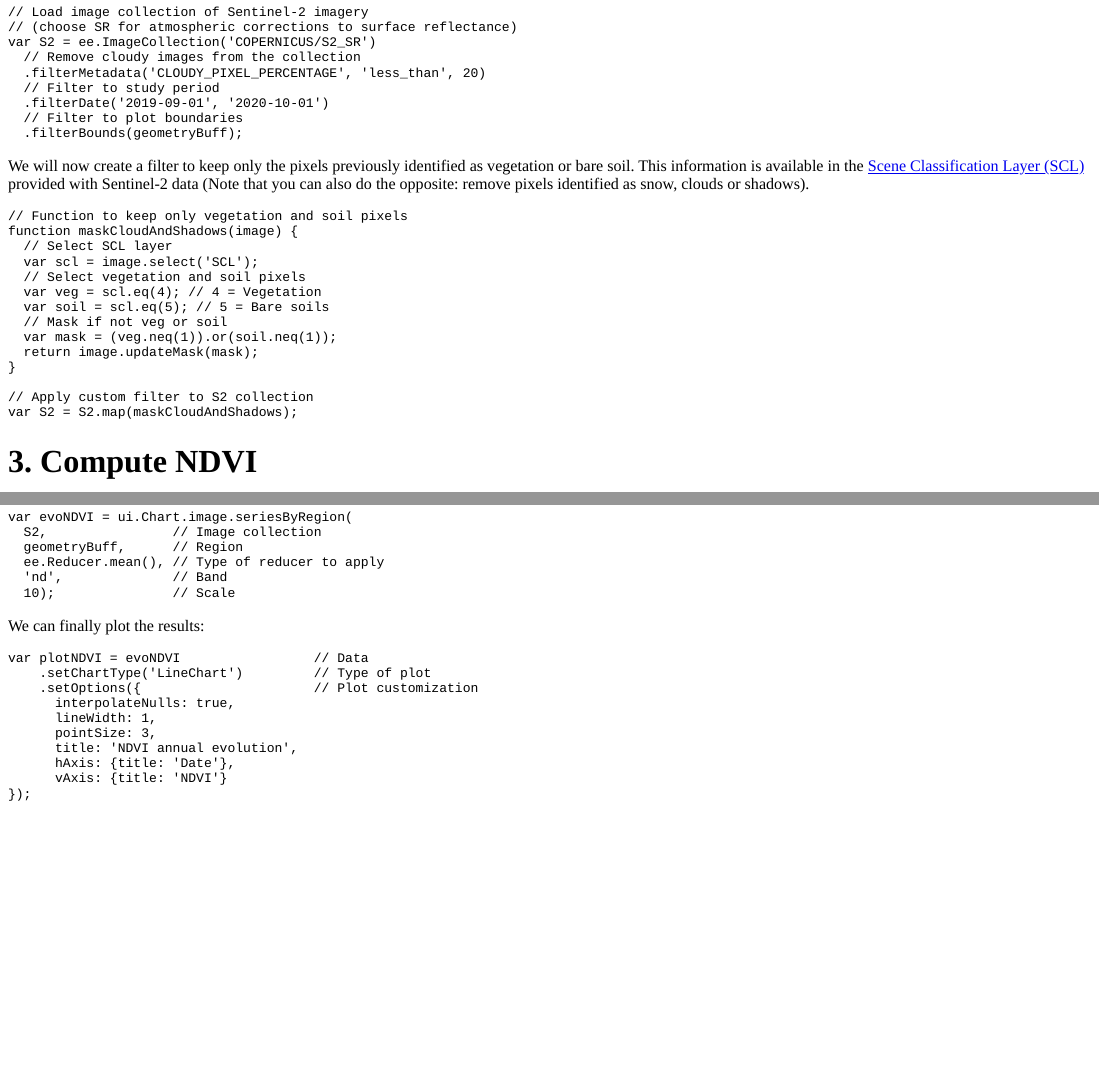
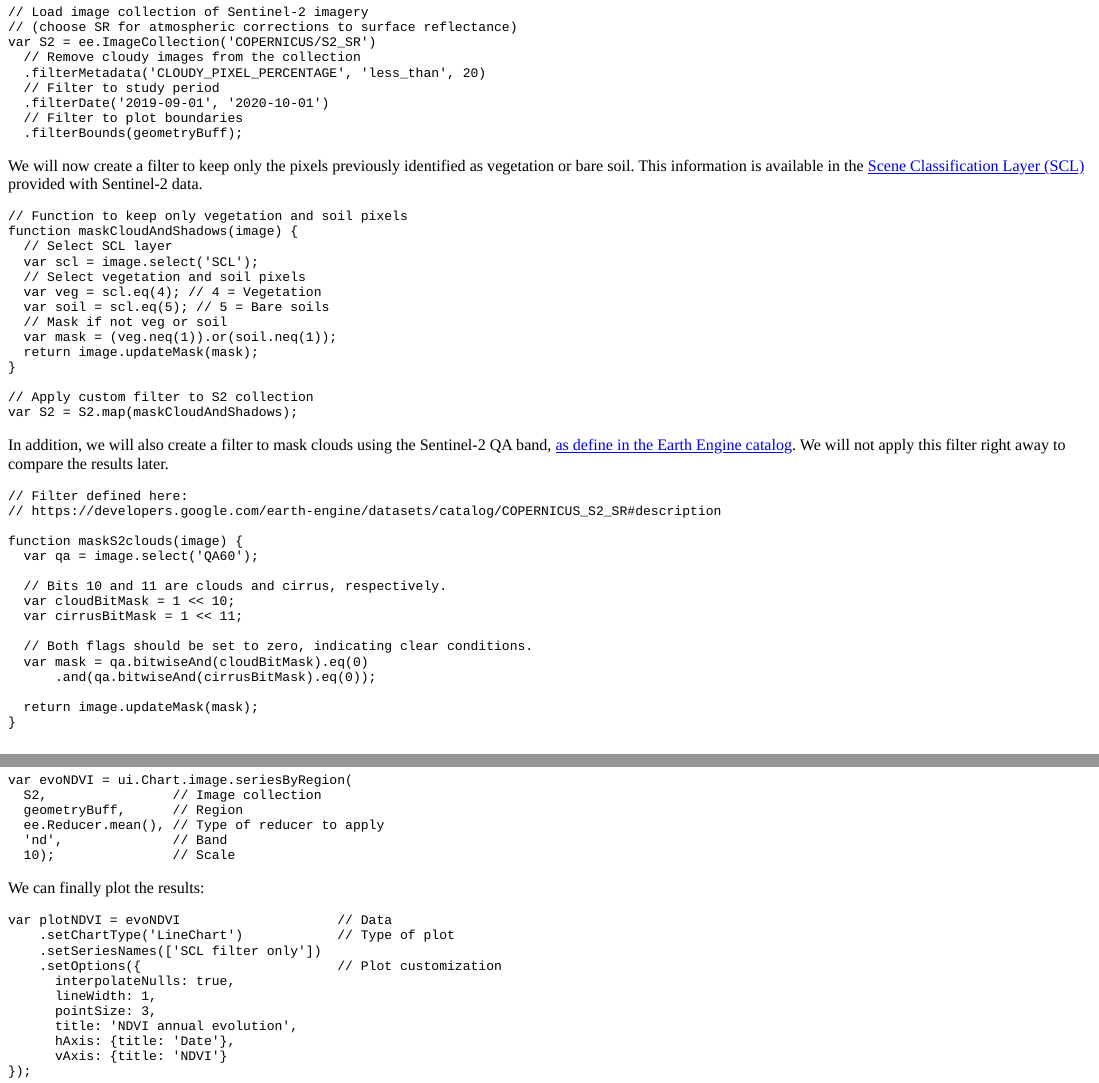
Before and after one commit to BjnNowak/BjnNowak, an R Markdown document (content/post/2021-09-10-gee-ndvi-time-series/index.Rmd): the page in a window 1100 px wide, from 140 px down, and a second part further down, joined at a grey line. The pictures show the output file content/post/2021-09-10-gee-ndvi-time-series/index.html that the author committed with the source, opened offline.

Commit message:
ndvi 2nd

`````diff
--- a/content/post/2021-09-10-gee-ndvi-time-series/index.Rmd
+++ b/content/post/2021-09-10-gee-ndvi-time-series/index.Rmd
@@ -69,7 +69,7 @@ var S2 = ee.ImageCollection('COPERNICUS/S2_SR')
   .filterBounds(geometryBuff);
 
 ```
-We will now create a filter to keep only the pixels previously identified as vegetation or bare soil. This information is available in the [Scene Classification Layer (SCL)](https://sentinels.copernicus.eu/web/sentinel/technical-guides/sentinel-2-msi/level-2a/algorithm) provided with Sentinel-2 data (Note that you can also do the opposite: remove pixels identified as snow, clouds or shadows).
+We will now create a filter to keep only the pixels previously identified as vegetation or bare soil. This information is available in the [Scene Classification Layer (SCL)](https://sentinels.copernicus.eu/web/sentinel/technical-guides/sentinel-2-msi/level-2a/algorithm) provided with Sentinel-2 data.
 
 ```
 // Function to keep only vegetation and soil pixels
@@ -87,7 +87,29 @@ function maskCloudAndShadows(image) {
 // Apply custom filter to S2 collection
 var S2 = S2.map(maskCloudAndShadows);
 
-````
+```
+
+In addition, we will also create a filter to mask clouds using the Sentinel-2 QA band, [as define in the Earth Engine catalog](https://developers.google.com/earth-engine/datasets/catalog/COPERNICUS_S2_SR#description). We will not apply this filter right away to compare the results later.
+
+```
+// Filter defined here:
+// https://developers.google.com/earth-engine/datasets/catalog/COPERNICUS_S2_SR#description
+
+function maskS2clouds(image) {
+  var qa = image.select('QA60');
+
+  // Bits 10 and 11 are clouds and cirrus, respectively.
+  var cloudBitMask = 1 << 10;
+  var cirrusBitMask = 1 << 11;
+
+  // Both flags should be set to zero, indicating clear conditions.
+  var mask = qa.bitwiseAnd(cloudBitMask).eq(0)
+      .and(qa.bitwiseAnd(cirrusBitMask).eq(0));
+
+  return image.updateMask(mask);
+}
+
+```
 
 # 3. Compute NDVI
 
@@ -121,9 +143,10 @@ var evoNDVI = ui.Chart.image.seriesByRegion(
 We can finally plot the results:
 
 ```
-var plotNDVI = evoNDVI                 // Data
-    .setChartType('LineChart')         // Type of plot
-    .setOptions({                      // Plot customization
+var plotNDVI = evoNDVI                    // Data
+    .setChartType('LineChart')            // Type of plot
+    .setSeriesNames(['SCL filter only'])
+    .setOptions({                         // Plot customization
       interpolateNulls: true,
       lineWidth: 1,
       pointSize: 3,
@@ -138,0 +165,8 @@ To return to our original question, the winter increase in NDVI suggests that a
+var S2 = S2.map(maskS2clouds);
+
+// Plot results
+var plotNDVI = ui.Chart.image.seriesByRegion(
+  S2,
+  geometryBuff,
+  ee.Reducer.mean(),
+  'nd',10)
@@ -138,0 +177,5 @@ To return to our original question, the winter increase in NDVI suggests that a
+    lineWidth: 1,
+    pointSize: 3,
+    title: 'NDVI annual evolution',
+    hAxis: {title: 'Date'},
+    vAxis: {title: 'NDVI'},
`````
Also changed, not shown: content/post/2021-09-10-gee-ndvi-time-series/index.html, static/GEE_FigTime.PNG, static/GEE_FigTime2.PNG (added), content/post/2021-09-10-gee-ndvi-time-series/index.Rmd (21 more changed lines).
